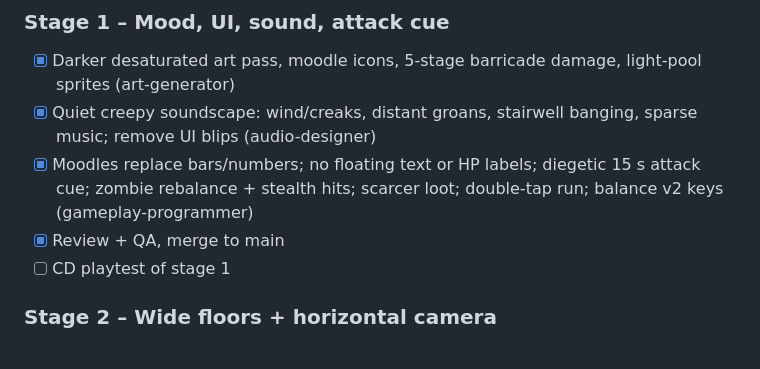
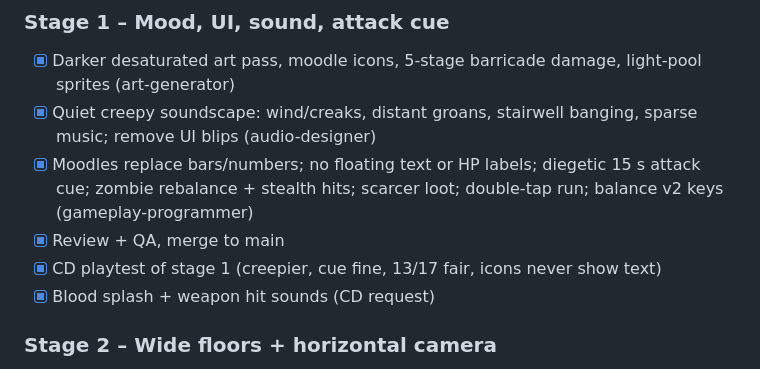
Before and after one commit to nzervos693-dev/nzervos693-dev.github.io, a Markdown page: docs/TASKS.md, the part around the change. Drawn GitHub-style.

Commit message:
Tasks: stage 1 playtest passed, stage 2 started
Co-Authored-By: Claude Opus 5.5 <noreply@anthropic.com>
Claude-Session: https://claude.ai/code/session_01S3QsXiNTPyJURNPwuXCaZK

```diff
--- a/docs/TASKS.md
+++ b/docs/TASKS.md
@@ -26,7 +26,8 @@ Delivered in playable stages; work lives on the dev branch until each stage is p
 - [x] Quiet creepy soundscape: wind/creaks, distant groans, stairwell banging, sparse music; remove UI blips (audio-designer)
 - [x] Moodles replace bars/numbers; no floating text or HP labels; diegetic 15 s attack cue; zombie rebalance + stealth hits; scarcer loot; double-tap run; balance v2 keys (gameplay-programmer)
 - [x] Review + QA, merge to main
-- [ ] CD playtest of stage 1
+- [x] CD playtest of stage 1 (creepier, cue fine, 13/17 fair, icons never show text)
+- [x] Blood splash + weapon hit sounds (CD request)
 ### Stage 2 – Wide floors + horizontal camera
 - [ ] Engine/camera for 3120 px floors, axis-locked drag (engine-programmer + gameplay-programmer)
 ### Stage 3 – Random apartments + claiming homes
```
